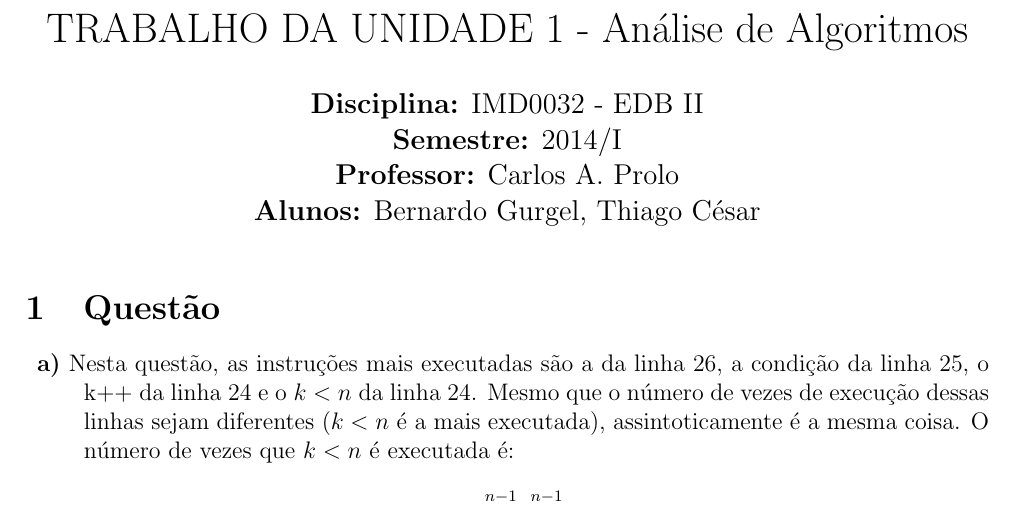
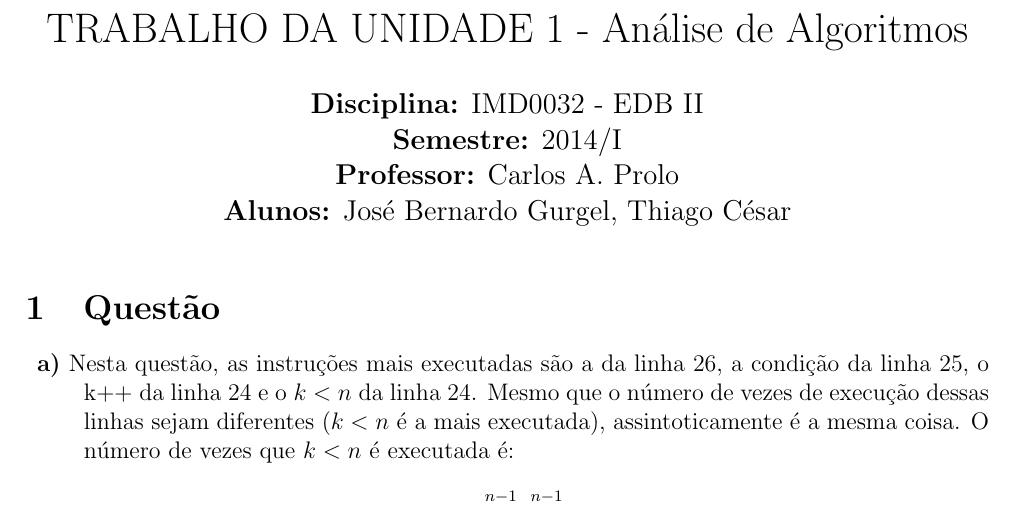
Before and after one commit to thiagosena/trabalho_aed2, a LaTeX document (trabalho.tex): part of page 1 of 2, cut so that both start at the same text. Compiled offline with pdfLaTeX.

Commit message:
Corrige nome

```diff
--- a/trabalho.tex
+++ b/trabalho.tex
@@ -49,7 +49,7 @@
 \textbf{Disciplina:} IMD0032 - EDB II
 \\\textbf{Semestre:} 2014/I
 \\\textbf{Professor:} Carlos A. Prolo
-\\\textbf{Alunos:} Bernardo Gurgel, Thiago César
+\\\textbf{Alunos:} José Bernardo Gurgel, Thiago César
 }
 
 \date{} %remove date
```
